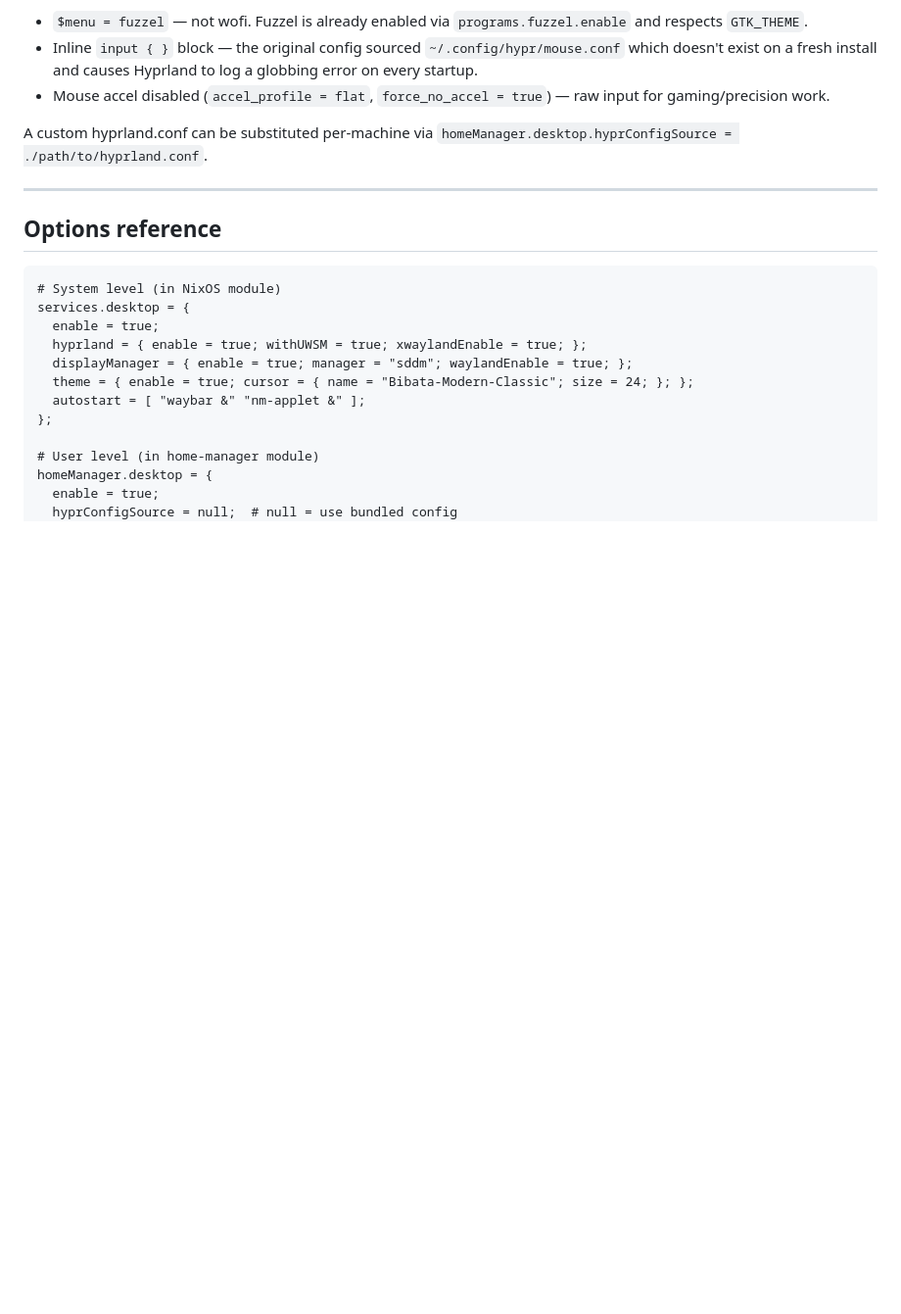
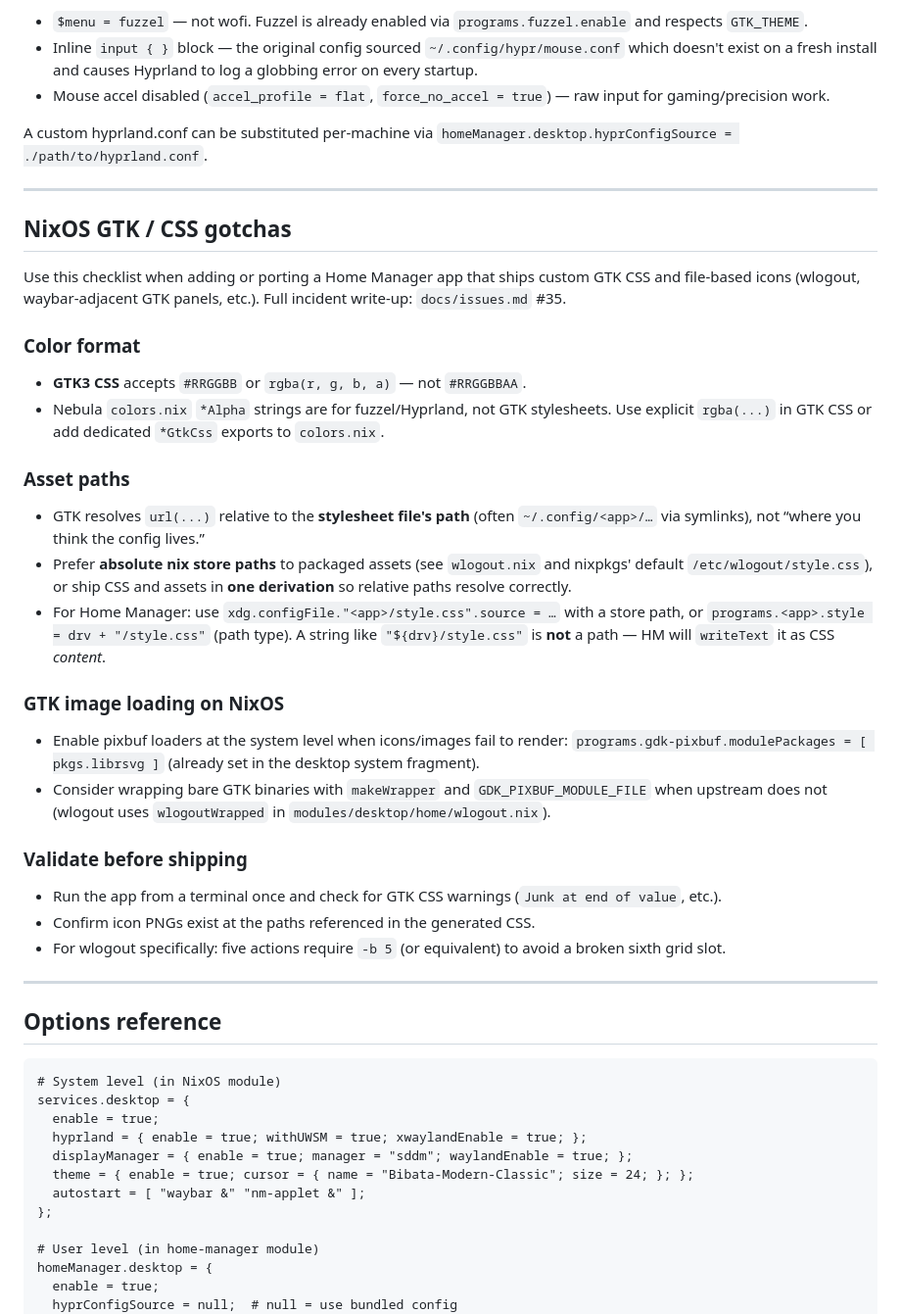
Before and after one commit to xxLYNX/nebula, a Markdown page: docs/modules/desktop.md, the part around the change. Shown at 98% size. GitHub-like rendering; blank space fills up the shorter version.

````diff
--- a/docs/modules/desktop.md
+++ b/docs/modules/desktop.md
@@ -73,6 +73,45 @@ A custom hyprland.conf can be substituted per-machine via `homeManager.desktop.h
 
 ---
 
+## NixOS GTK / CSS gotchas
+
+Use this checklist when adding or porting a Home Manager app that ships custom GTK CSS and
+file-based icons (wlogout, waybar-adjacent GTK panels, etc.). Full incident write-up: `docs/issues.md` #35.
+
+### Color format
+
+- **GTK3 CSS** accepts `#RRGGBB` or `rgba(r, g, b, a)` — not `#RRGGBBAA`.
+- Nebula `colors.nix` `*Alpha` strings are for fuzzel/Hyprland, not GTK stylesheets. Use explicit
+  `rgba(...)` in GTK CSS or add dedicated `*GtkCss` exports to `colors.nix`.
+
+### Asset paths
+
+- GTK resolves `url(...)` relative to the **stylesheet file's path** (often `~/.config/<app>/…` via
+  symlinks), not “where you think the config lives.”
+- Prefer **absolute nix store paths** to packaged assets (see `wlogout.nix` and nixpkgs' default
+  `/etc/wlogout/style.css`), or ship CSS and assets in **one derivation** so relative paths resolve
+  correctly.
+- For Home Manager: use `xdg.configFile."<app>/style.css".source = …` with a store path, or
+  `programs.<app>.style = drv + "/style.css"` (path type). A string like `"${drv}/style.css"` is
+  **not** a path — HM will `writeText` it as CSS *content*.
+
+### GTK image loading on NixOS
+
+- Enable pixbuf loaders at the system level when icons/images fail to render:
+  `programs.gdk-pixbuf.modulePackages = [ pkgs.librsvg ]` (already set in the desktop system
+  fragment).
+- Consider wrapping bare GTK binaries with `makeWrapper` and `GDK_PIXBUF_MODULE_FILE` when upstream
+  does not (wlogout uses `wlogoutWrapped` in `modules/desktop/home/wlogout.nix`).
+
+### Validate before shipping
+
+- Run the app from a terminal once and check for GTK CSS warnings (`Junk at end of value`, etc.).
+- Confirm icon PNGs exist at the paths referenced in the generated CSS.
+- For wlogout specifically: five actions require `-b 5` (or equivalent) to avoid a broken sixth
+  grid slot.
+
+---
+
 ## Options reference
 
 ```nix
````
Also changed, not shown: docs/issues.md (+33 -0 lines).
